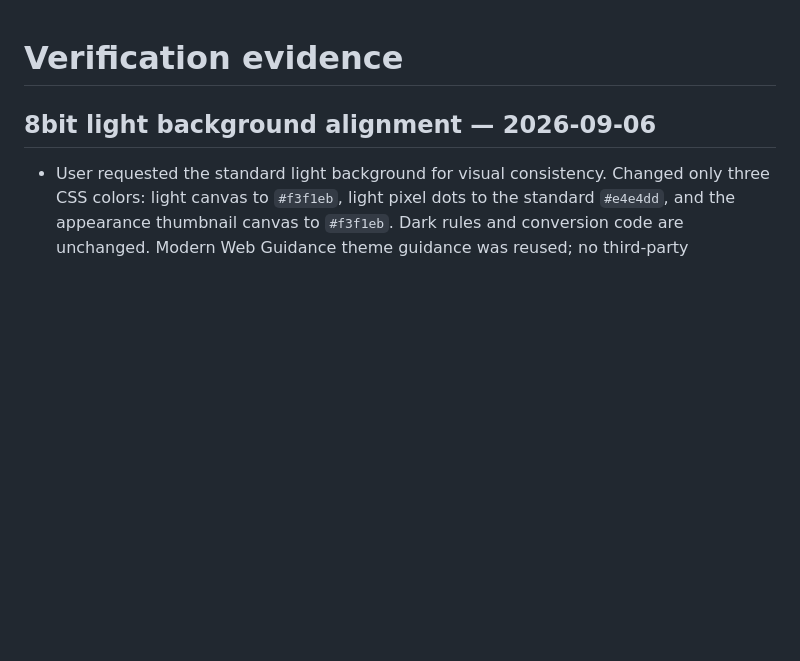
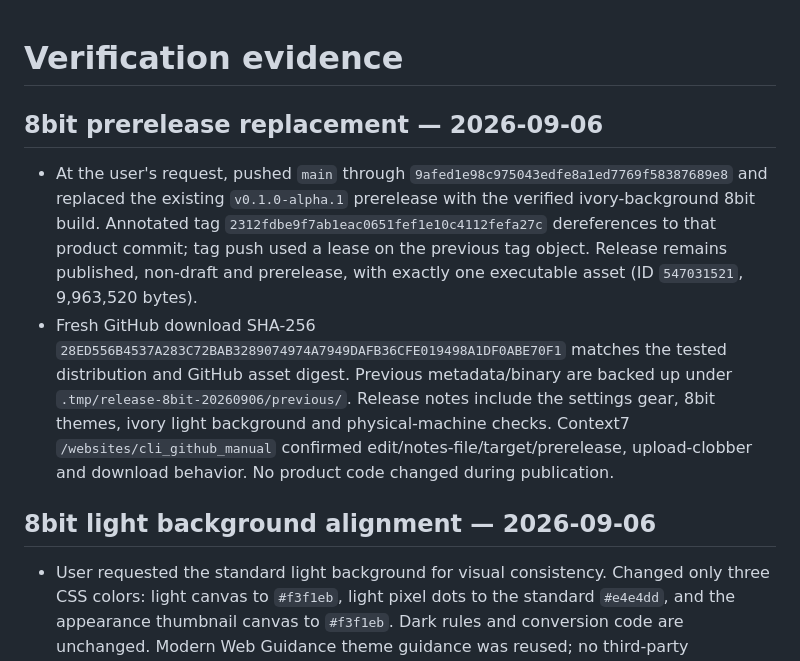
Before and after one commit to FukuFukuZakZak/HTMLtoPPTX, a Markdown page: project-status/VERIFICATION.md, the part around the change. GitHub-like rendering; blank space fills up the shorter version.

Commit message:
Record verified 8bit prerelease publication

```diff
--- a/project-status/VERIFICATION.md
+++ b/project-status/VERIFICATION.md
@@ -1,4 +1,9 @@
 # Verification evidence
+
+## 8bit prerelease replacement — 2026-09-06
+
+- At the user's request, pushed `main` through `9afed1e98c975043edfe8a1ed7769f58387689e8` and replaced the existing `v0.1.0-alpha.1` prerelease with the verified ivory-background 8bit build. Annotated tag `2312fdbe9f7ab1eac0651fef1e10c4112fefa27c` dereferences to that product commit; tag push used a lease on the previous tag object. Release remains published, non-draft and prerelease, with exactly one executable asset (ID `547031521`, 9,963,520 bytes).
+- Fresh GitHub download SHA-256 `28ED556B4537A283C72BAB3289074974A7949DAFB36CFE019498A1DF0ABE70F1` matches the tested distribution and GitHub asset digest. Previous metadata/binary are backed up under `.tmp/release-8bit-20260906/previous/`. Release notes include the settings gear, 8bit themes, ivory light background and physical-machine checks. Context7 `/websites/cli_github_manual` confirmed edit/notes-file/target/prerelease, upload-clobber and download behavior. No product code changed during publication.
 
 ## 8bit light background alignment — 2026-09-06
 
```
Also changed, not shown: PROJECT_STATUS.md (+5 -5 lines).
